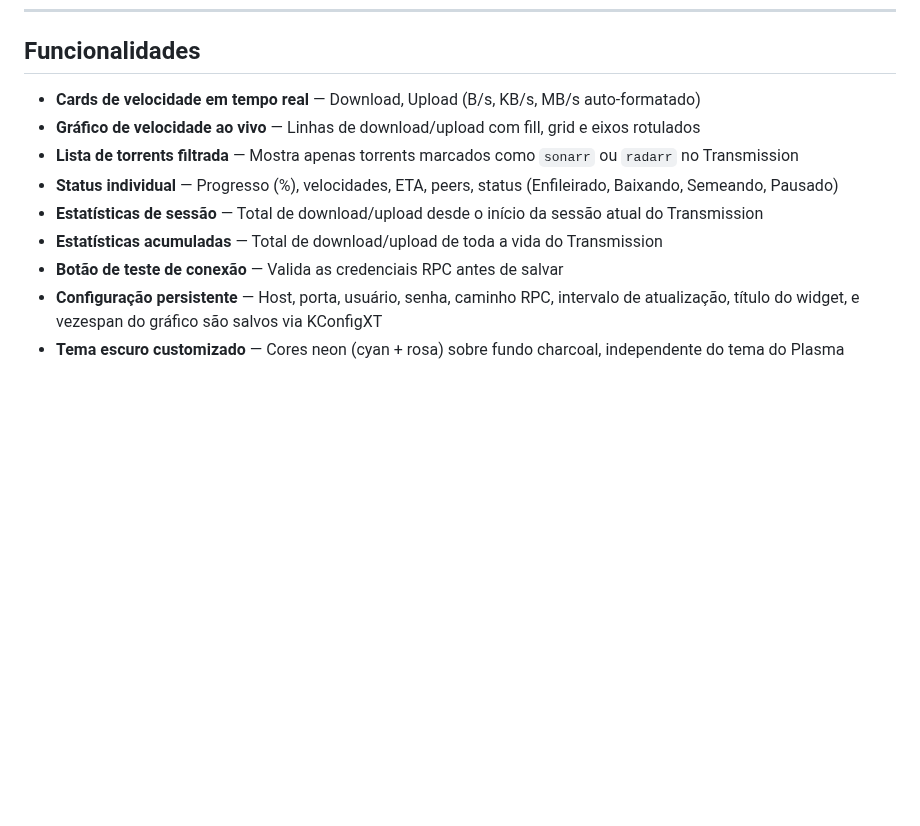
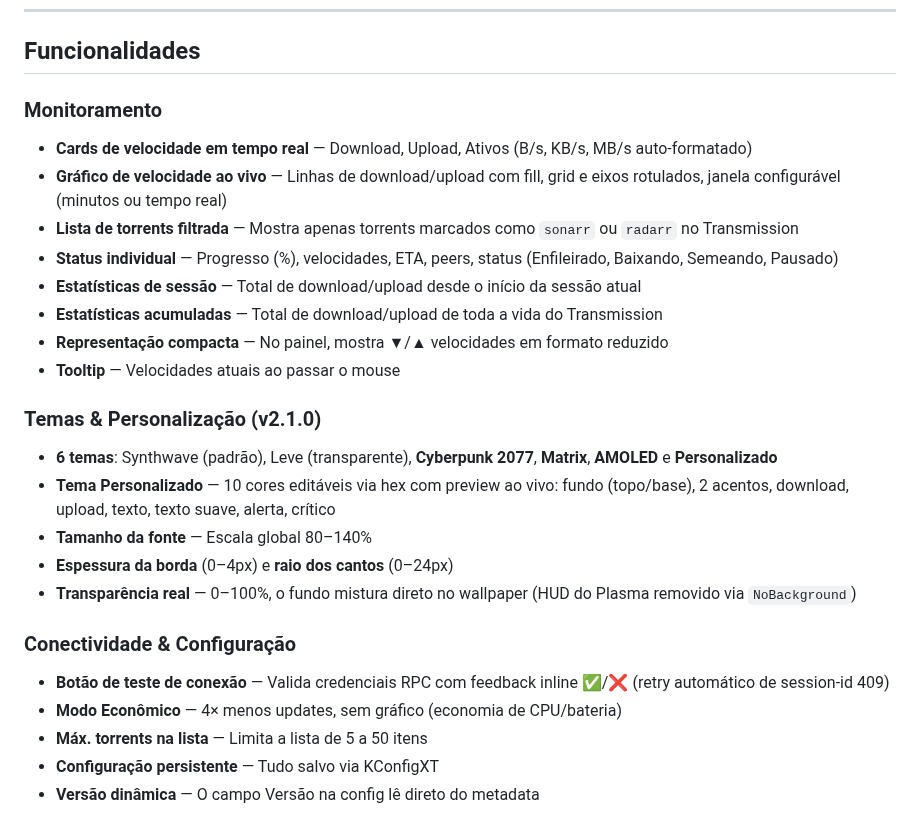
Before and after one commit to Amielle-Inside/TransmissionMonitorwidget, a Markdown page: README.md, the part around one of its changes. Rendered like a GitHub page; blank space fills up the shorter version.

```diff
--- a/README.md
+++ b/README.md
@@ -22,12 +22,27 @@ Todo o código fonte, estrutura do plasmoid, lógica de RPC, Canvas do gráfico,
 
 ## Funcionalidades
 
-- **Cards de velocidade em tempo real** — Download, Upload (B/s, KB/s, MB/s auto-formatado)
-- **Gráfico de velocidade ao vivo** — Linhas de download/upload com fill, grid e eixos rotulados
+### Monitoramento
+- **Cards de velocidade em tempo real** — Download, Upload, Ativos (B/s, KB/s, MB/s auto-formatado)
+- **Gráfico de velocidade ao vivo** — Linhas de download/upload com fill, grid e eixos rotulados, janela configurável (minutos ou tempo real)
 - **Lista de torrents filtrada** — Mostra apenas torrents marcados como `sonarr` ou `radarr` no Transmission
 - **Status individual** — Progresso (%), velocidades, ETA, peers, status (Enfileirado, Baixando, Semeando, Pausado)
-- **Estatísticas de sessão** — Total de download/upload desde o início da sessão atual do Transmission
+- **Estatísticas de sessão** — Total de download/upload desde o início da sessão atual
 - **Estatísticas acumuladas** — Total de download/upload de toda a vida do Transmission
-- **Botão de teste de conexão** — Valida as credenciais RPC antes de salvar
-- **Configuração persistente** — Host, porta, usuário, senha, caminho RPC, intervalo de atualização, título do widget, e vezespan do gráfico são salvos via KConfigXT
-- **Tema escuro customizado** — Cores neon (cyan + rosa) sobre fundo charcoal, independente do tema do Plasma
+- **Representação compacta** — No painel, mostra ▼/▲ velocidades em formato reduzido
+- **Tooltip** — Velocidades atuais ao passar o mouse
+
+### Temas & Personalização (v2.1.0)
+- **6 temas**: Synthwave (padrão), Leve (transparente), **Cyberpunk 2077**, **Matrix**, **AMOLED** e **Personalizado**
+- **Tema Personalizado** — 10 cores editáveis via hex com preview ao vivo: fundo (topo/base), 2 acentos, download, upload, texto, texto suave, alerta, crítico
+- **Tamanho da fonte** — Escala global 80–140%
+- **Espessura da borda** (0–4px) e **raio dos cantos** (0–24px)
+- **Transparência real** — 0–100%, o fundo mistura direto no wallpaper (HUD do Plasma removido via `NoBackground`)
+
+### Conectividade & Configuração
+- **Botão de teste de conexão** — Valida credenciais RPC com feedback inline ✅/❌ (retry automático de session-id 409)
+- **Modo Econômico** — 4× menos updates, sem gráfico (economia de CPU/bateria)
+- **Máx. torrents na lista** — Limita a lista de 5 a 50 itens
+- **Configuração persistente** — Tudo salvo via KConfigXT
+- **Versão dinâmica** — O campo Versão na config lê direto do metadata
+
```
Also changed, not shown: other parts of README.md (+9 -0 lines), docs/screenshot-amoled.png (added), docs/screenshot-cyberpunk.png (added), docs/screenshot-matrix.png (added), docs/screenshot-synthwave.png (added).
